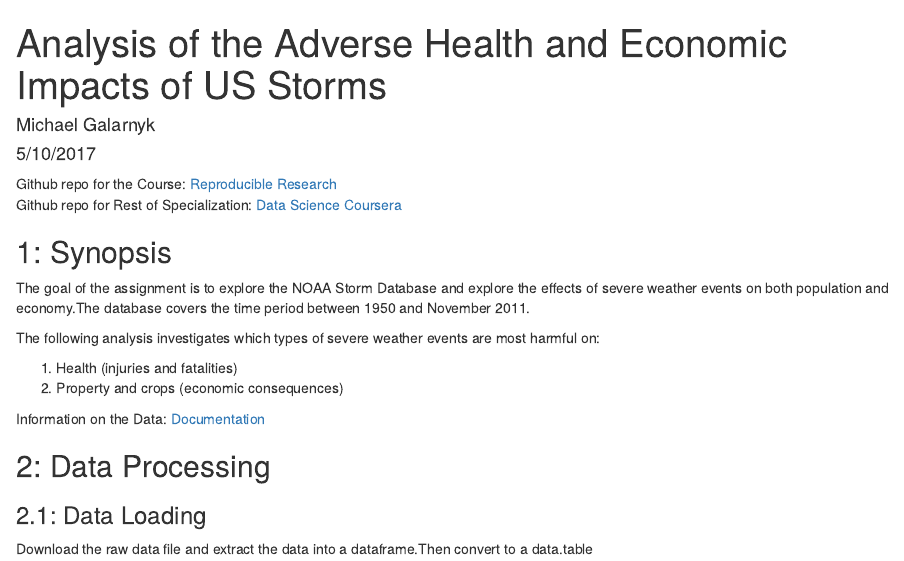
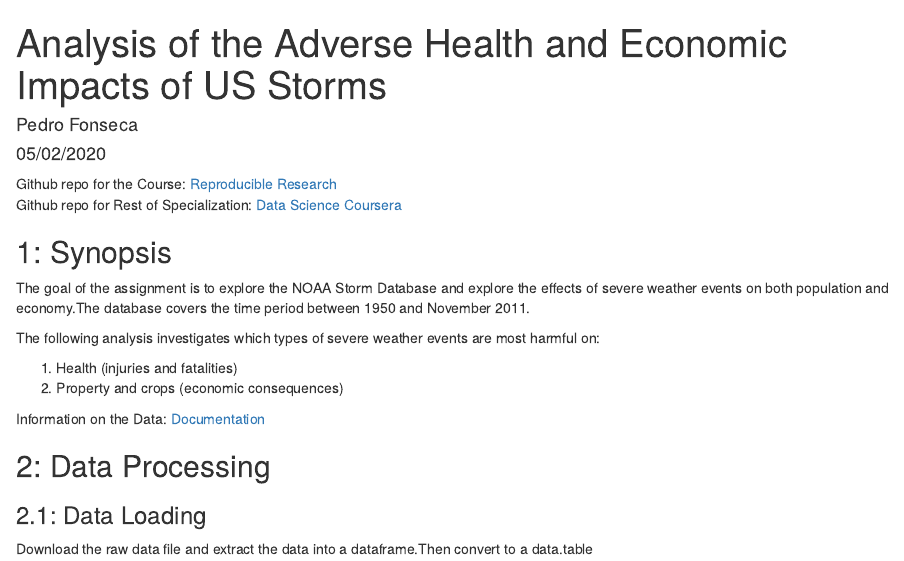
Before and after one commit to Bafini/datasciencecoursera, an R Markdown document (5_Reproducible_Research_PedroF/project2/ReproducibleResearchProject2outputMarkdown.rmd): the page in a window 1100 px wide, from its top. Rendered offline with R 4.5, knitr and Pandoc, with nearby package versions; some code elsewhere in the file could not run offline.

Commit message:
Update ReproducibleResearchProject2outputMarkdown.rmd

```diff
--- a/5_Reproducible_Research_PedroF/project2/ReproducibleResearchProject2outputMarkdown.rmd
+++ b/5_Reproducible_Research_PedroF/project2/ReproducibleResearchProject2outputMarkdown.rmd
@@ -1,7 +1,7 @@
 ---
 title: "Analysis of the Adverse Health and Economic Impacts of US Storms"
-author: "Michael Galarnyk"
-date: "5/10/2017"
+author: "Pedro Fonseca"
+date: "05/02/2020"
 output: html_document
 ---
 
```
